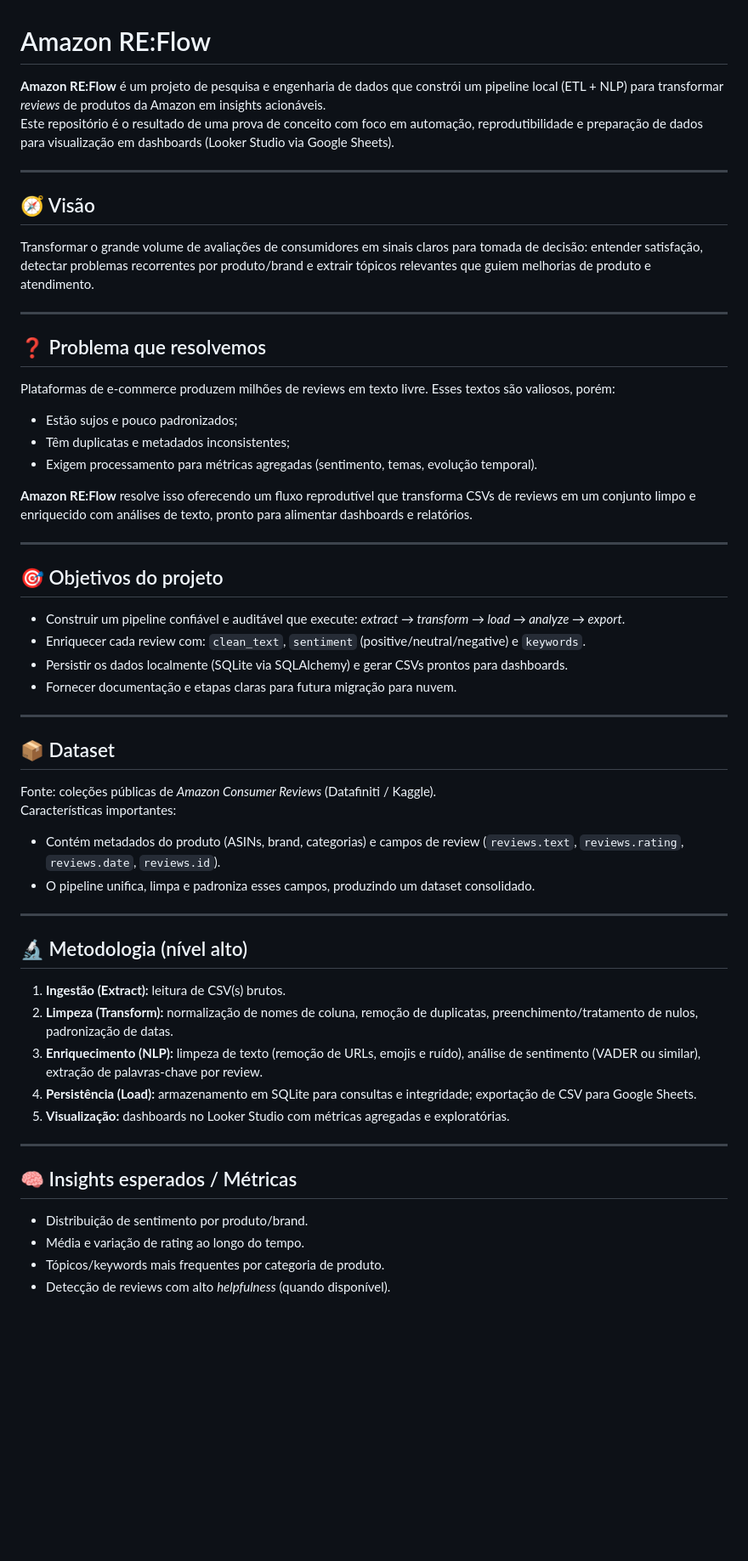
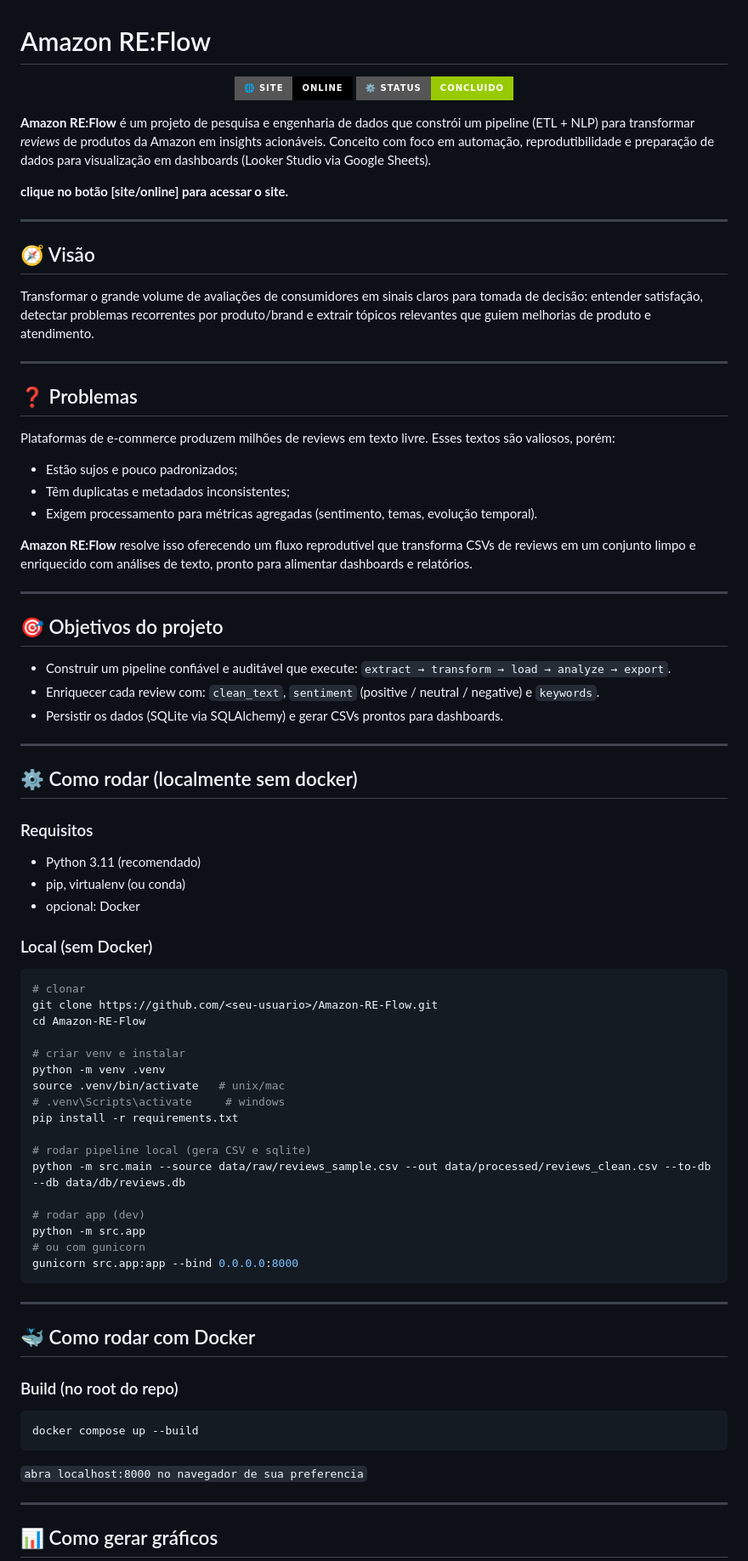
Before and after one commit to FelipePacheco30/Amazon-RE-Flow, a Markdown page: README.md, the part around one of its changes. Shown at 85% size. GitHub-like rendering; badges without logos; blank space fills up the shorter version.

````diff
--- a/README.md
+++ b/README.md
@@ -1,7 +1,16 @@
 # Amazon RE:Flow
 
-**Amazon RE:Flow** é um projeto de pesquisa e engenharia de dados que constrói um pipeline local (ETL + NLP) para transformar *reviews* de produtos da Amazon em insights acionáveis.
-Este repositório é o resultado de uma prova de conceito com foco em automação, reprodutibilidade e preparação de dados para visualização em dashboards (Looker Studio via Google Sheets).
+<div align="center">
+
+[![Site](https://img.shields.io/badge/🌐_Site-Online-000000?style=for-the-badge)]()
+[![Status](https://img.shields.io/badge/⚙️_Status-concluido-green?style=for-the-badge)](#-sobre-o-projeto)
+
+</div>
+
+
+**Amazon RE:Flow** é um projeto de pesquisa e engenharia de dados que constrói um pipeline (ETL + NLP) para transformar *reviews* de produtos da Amazon em insights acionáveis. Conceito com foco em automação, reprodutibilidade e preparação de dados para visualização em dashboards (Looker Studio via Google Sheets).
+
+**clique no botão [site/online] para acessar o site.**
 
 ---
 
@@ -10,8 +19,9 @@ Transformar o grande volume de avaliações de consumidores em sinais claros par
 
 ---
 
-## ❓ Problema que resolvemos
+## ❓ Problemas
 Plataformas de e-commerce produzem milhões de reviews em texto livre. Esses textos são valiosos, porém:
+
 - Estão sujos e pouco padronizados;
 - Têm duplicatas e metadados inconsistentes;
 - Exigem processamento para métricas agregadas (sentimento, temas, evolução temporal).
@@ -21,33 +31,52 @@ Plataformas de e-commerce produzem milhões de reviews em texto livre. Esses tex
 ---
 
 ## 🎯 Objetivos do projeto
-- Construir um pipeline confiável e auditável que execute: *extract → transform → load → analyze → export*.
-- Enriquecer cada review com: `clean_text`, `sentiment` (positive/neutral/negative) e `keywords`.
-- Persistir os dados localmente (SQLite via SQLAlchemy) e gerar CSVs prontos para dashboards.
-- Fornecer documentação e etapas claras para futura migração para nuvem.
+
+- Construir um pipeline confiável e auditável que execute: `extract → transform → load → analyze → export`.
+- Enriquecer cada review com: `clean_text`, `sentiment` (positive / neutral / negative) e `keywords`.
+- Persistir os dados (SQLite via SQLAlchemy) e gerar CSVs prontos para dashboards.
 
 ---
 
-## 📦 Dataset
-Fonte: coleções públicas de *Amazon Consumer Reviews* (Datafiniti / Kaggle).
-Características importantes:
-- Contém metadados do produto (ASINs, brand, categorias) e campos de review (`reviews.text`, `reviews.rating`, `reviews.date`, `reviews.id`).
-- O pipeline unifica, limpa e padroniza esses campos, produzindo um dataset consolidado.
+
+## ⚙️ Como rodar (localmente sem docker)
+
+### Requisitos
+- Python 3.11 (recomendado)
+- pip, virtualenv (ou conda)
+- opcional: Docker
+
+### Local (sem Docker)
+```bash
+# clonar
+git clone https://github.com/<seu-usuario>/Amazon-RE-Flow.git
+cd Amazon-RE-Flow
+
+# criar venv e instalar
+python -m venv .venv
+source .venv/bin/activate   # unix/mac
+# .venv\Scripts\activate     # windows
+pip install -r requirements.txt
+
+# rodar pipeline local (gera CSV e sqlite)
+python -m src.main --source data/raw/reviews_sample.csv --out data/processed/reviews_clean.csv --to-db --db data/db/reviews.db
+
+# rodar app (dev)
+python -m src.app
+# ou com gunicorn
+gunicorn src.app:app --bind 0.0.0.0:8000
+```
 
 ---
 
-## 🔬 Metodologia (nível alto)
-1. **Ingestão (Extract):** leitura de CSV(s) brutos.
-2. **Limpeza (Transform):** normalização de nomes de coluna, remoção de duplicatas, preenchimento/tratamento de nulos, padronização de datas.
-3. **Enriquecimento (NLP):** limpeza de texto (remoção de URLs, emojis e ruído), análise de sentimento (VADER ou similar), extração de palavras-chave por review.
-4. **Persistência (Load):** armazenamento em SQLite para consultas e integridade; exportação de CSV para Google Sheets.
-5. **Visualização:** dashboards no Looker Studio com métricas agregadas e exploratórias.
+## 🐳 Como rodar com Docker
+
+### Build (no root do repo)
+    docker compose up --build
+
+`abra localhost:8000 no navegador de sua preferencia`
 
 ---
 
-## 🧠 Insights esperados / Métricas
-- Distribuição de sentimento por produto/brand.
-- Média e variação de rating ao longo do tempo.
-- Tópicos/keywords mais frequentes por categoria de produto.
-- Detecção de reviews com alto *helpfulness* (quando disponível).
+## 📊 Como gerar gráficos
 
````
Also changed, not shown: other parts of README.md (+50 -36 lines).
